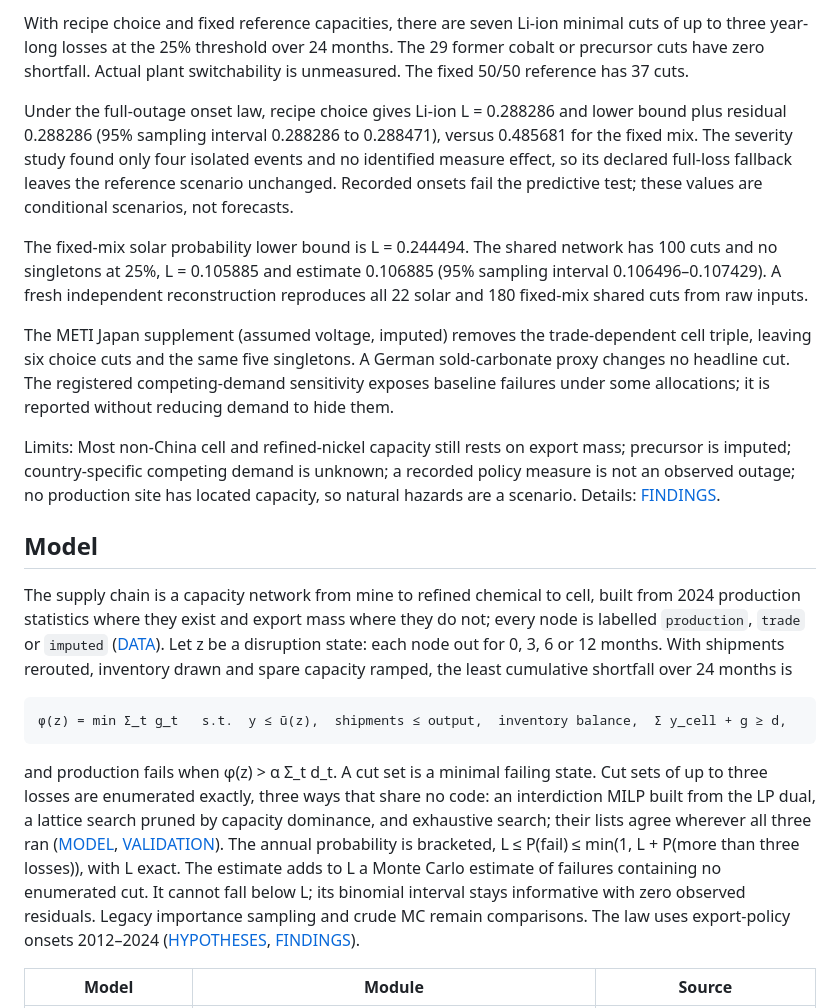
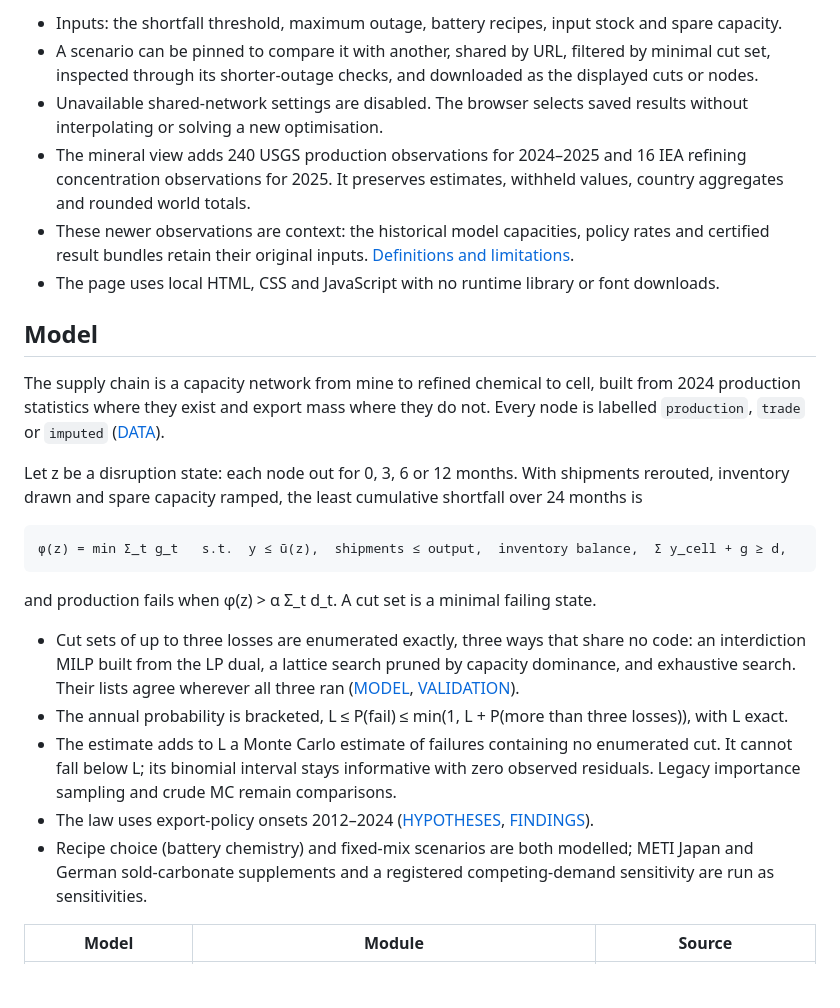
Before and after one commit to symonyeal/Supply-Chain-Cuts, a Markdown page: README.md, the part around one of its changes. GitHub-like rendering; blank space fills up the shorter version.

````diff
--- a/README.md
+++ b/README.md
@@ -48,46 +21,28 @@ with up to two others. It also asks how often that might happen.
 
-With recipe choice and fixed reference capacities, there are seven Li-ion minimal cuts of up to three year-long losses at the 25% threshold over 24 months. The 29 former cobalt or precursor cuts have zero shortfall. Actual plant switchability is unmeasured. The fixed 50/50 reference has 37 cuts.
-
-Under the full-outage onset law, recipe choice gives Li-ion L = 0.288286 and lower bound plus residual 0.288286 (95% sampling interval 0.288286 to 0.288471), versus 0.485681 for the fixed mix. The severity study found only four isolated events and no identified measure effect, so its declared full-loss fallback leaves the reference scenario unchanged. Recorded onsets fail the predictive test; these values are conditional scenarios, not forecasts.
-
-The fixed-mix solar probability lower bound is L = 0.244494. The shared network has 100 cuts and no singletons at 25%, L = 0.105885 and estimate
-0.106885 (95% sampling interval 0.106496–0.107429). A fresh independent reconstruction
-reproduces all 22 solar and 180 fixed-mix shared cuts from raw inputs.
-
-The METI Japan supplement (assumed voltage, imputed)
-removes the trade-dependent cell triple, leaving six choice cuts and the same five
-singletons. A German sold-carbonate proxy changes no headline cut. The registered
-competing-demand sensitivity exposes baseline failures under some allocations;
-it is reported without reducing demand to hide them.
-
-Limits: Most non-China cell and refined-nickel capacity still
-rests on export mass; precursor is imputed; country-specific competing demand is unknown;
-a recorded policy measure is not an observed outage; no production site has located
-capacity, so natural hazards are a scenario. Details: [FINDINGS](docs/FINDINGS.md).
+- Inputs: the shortfall threshold, maximum outage, battery recipes, input stock and spare capacity.
+- A scenario can be pinned to compare it with another, shared by URL, filtered by minimal cut set, inspected through its shorter-outage checks, and downloaded as the displayed cuts or nodes.
+- Unavailable shared-network settings are disabled. The browser selects saved results without interpolating or solving a new optimisation.
+- The mineral view adds 240 USGS production observations for 2024–2025 and 16 IEA refining concentration observations for 2025. It preserves estimates, withheld values, country aggregates and rounded world totals.
+- These newer observations are context: the historical model capacities, policy rates and certified result bundles retain their original inputs. [Definitions and limitations](docs/CONTEXT-DATA.md).
+- The page uses local HTML, CSS and JavaScript with no runtime library or font downloads.
 
 ## Model
 
-The supply chain is a capacity network from mine to refined chemical to cell, built from
-2024 production statistics where they exist and export mass where they do not; every node
-is labelled `production`, `trade` or `imputed` ([DATA](docs/DATA.md)). Let z be a
-disruption state: each node out for 0, 3, 6 or 12 months. With shipments rerouted,
-inventory drawn and spare capacity ramped, the least cumulative shortfall over 24 months is
+The supply chain is a capacity network from mine to refined chemical to cell, built from 2024 production statistics where they exist and export mass where they do not. Every node is labelled `production`, `trade` or `imputed` ([DATA](docs/DATA.md)).
+
+Let z be a disruption state: each node out for 0, 3, 6 or 12 months. With shipments rerouted, inventory drawn and spare capacity ramped, the least cumulative shortfall over 24 months is
 
 ```
 φ(z) = min Σ_t g_t   s.t.  y ≤ ū(z),  shipments ≤ output,  inventory balance,  Σ y_cell + g ≥ d,
 ```
 
-and production fails when φ(z) > α Σ_t d_t. A cut set is a minimal failing state. Cut sets of
-up to three losses are enumerated exactly, three ways that share no code: an interdiction
-MILP built from the LP dual, a lattice search pruned by capacity dominance, and exhaustive
-search; their lists agree wherever all three ran ([MODEL](docs/MODEL.md),
-[VALIDATION](docs/VALIDATION.md)). The annual probability is bracketed,
-L ≤ P(fail) ≤ min(1, L + P(more than three losses)), with L exact. The estimate adds to L
-a Monte Carlo estimate of failures containing no enumerated cut. It cannot fall below L;
-its binomial interval stays informative with zero observed residuals. Legacy importance
-sampling and crude MC remain comparisons. The law uses export-policy onsets 2012–2024
-([HYPOTHESES](docs/HYPOTHESES.md),
-[FINDINGS](docs/FINDINGS.md)).
+and production fails when φ(z) > α Σ_t d_t. A cut set is a minimal failing state.
+
+- Cut sets of up to three losses are enumerated exactly, three ways that share no code: an interdiction MILP built from the LP dual, a lattice search pruned by capacity dominance, and exhaustive search. Their lists agree wherever all three ran ([MODEL](docs/MODEL.md), [VALIDATION](docs/VALIDATION.md)).
+- The annual probability is bracketed, L ≤ P(fail) ≤ min(1, L + P(more than three losses)), with L exact.
+- The estimate adds to L a Monte Carlo estimate of failures containing no enumerated cut. It cannot fall below L; its binomial interval stays informative with zero observed residuals. Legacy importance sampling and crude MC remain comparisons.
+- The law uses export-policy onsets 2012–2024 ([HYPOTHESES](docs/HYPOTHESES.md), [FINDINGS](docs/FINDINGS.md)).
+- Recipe choice (battery chemistry) and fixed-mix scenarios are both modelled; METI Japan and German sold-carbonate supplements and a registered competing-demand sensitivity are run as sensitivities.
 
 | Model | Module | Source |
 | --- | --- | --- |
````
Also changed, not shown: other parts of README.md (+42 -75 lines).
